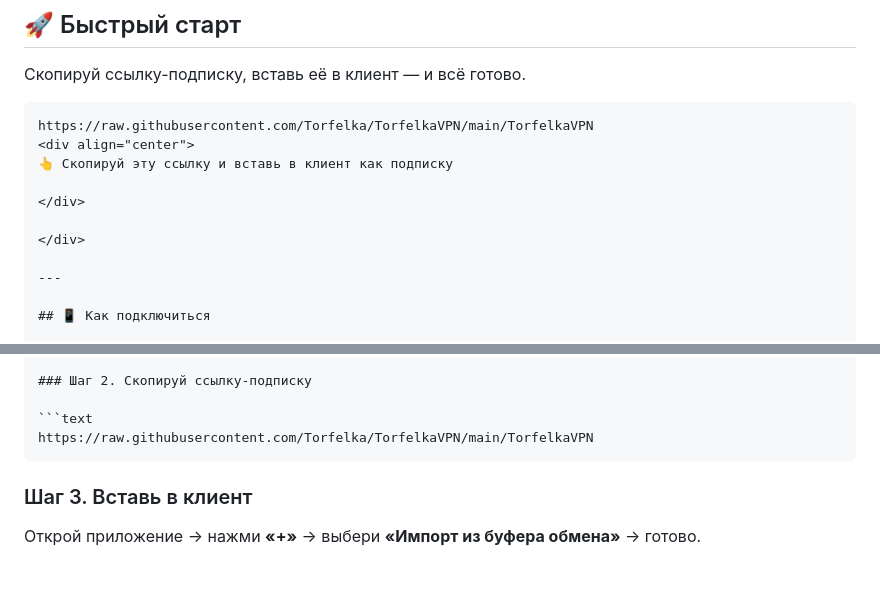
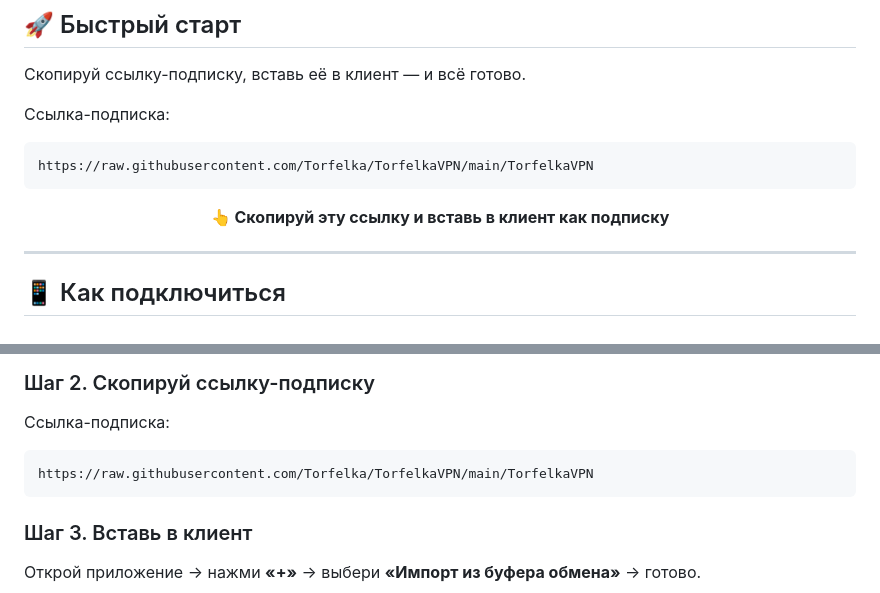
Before and after one commit to Torfelka/TorfelkaVPN, a Markdown page: README.md, 2 parts joined by grey strips. Drawn GitHub-style.

````diff
--- a/README.md
+++ b/README.md
@@ -24,12 +24,13 @@
 
 Скопируй ссылку-подписку, вставь её в клиент — и всё готово.
 
-```text
-https://raw.githubusercontent.com/Torfelka/TorfelkaVPN/main/TorfelkaVPN
+Ссылка-подписка:
+
+    https://raw.githubusercontent.com/Torfelka/TorfelkaVPN/main/TorfelkaVPN
+
 <div align="center">
-👆 Скопируй эту ссылку и вставь в клиент как подписку
 
-</div>
+**👆 Скопируй эту ссылку и вставь в клиент как подписку**
 
 </div>
 
@@ -49,9 +50,9 @@ https://raw.githubusercontent.com/Torfelka/TorfelkaVPN/main/TorfelkaVPN
 
 ### Шаг 2. Скопируй ссылку-подписку
 
-```text
-https://raw.githubusercontent.com/Torfelka/TorfelkaVPN/main/TorfelkaVPN
-```
+Ссылка-подписка:
+
+    https://raw.githubusercontent.com/Torfelka/TorfelkaVPN/main/TorfelkaVPN
 
 ### Шаг 3. Вставь в клиент
 
````
Also changed, not shown: other parts of README.md (+0 -1 lines).
